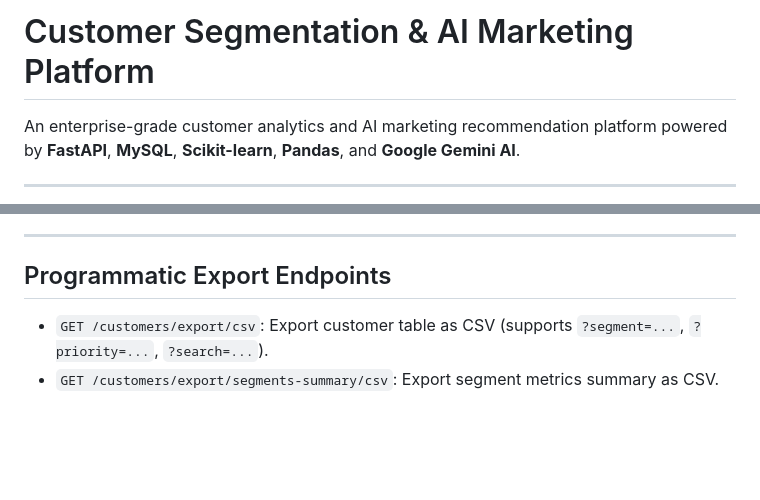
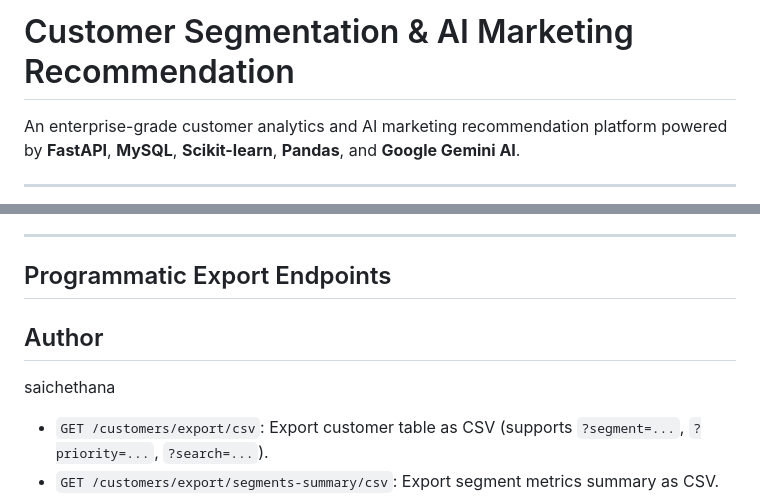
Before and after one commit to SaiChethana-Digavinti/customer_segmentation, a Markdown page: README.md, 2 parts joined by grey strips. Rendered like a GitHub page; blank space fills up the shorter version.

```diff
--- a/README.md
+++ b/README.md
@@ -1,4 +1,4 @@
-# Customer Segmentation & AI Marketing Platform
+# Customer Segmentation & AI Marketing Recommendation
 
 An enterprise-grade customer analytics and AI marketing recommendation platform powered by **FastAPI**, **MySQL**, **Scikit-learn**, **Pandas**, and **Google Gemini AI**.
 
@@ -60,6 +60,9 @@ Reports are stored in the [`reports/`](./reports/) directory:
 ---
 
 ##  Programmatic Export Endpoints
+## Author
+saichethana
+
 
 - `GET /customers/export/csv`: Export customer table as CSV (supports `?segment=...`, `?priority=...`, `?search=...`).
 - `GET /customers/export/segments-summary/csv`: Export segment metrics summary as CSV.
```
